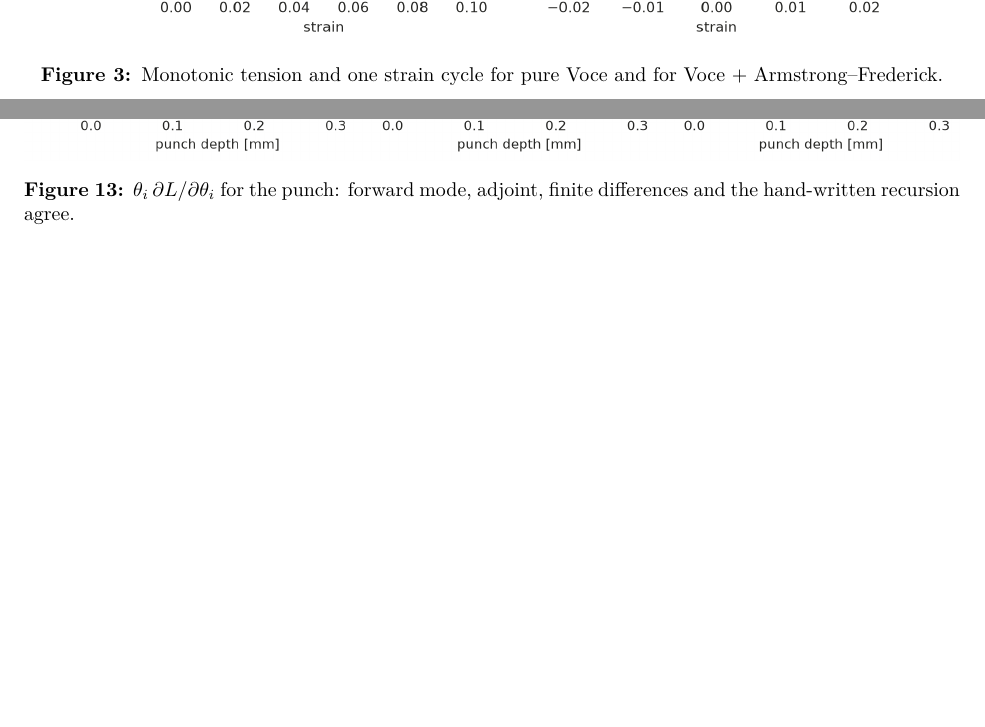
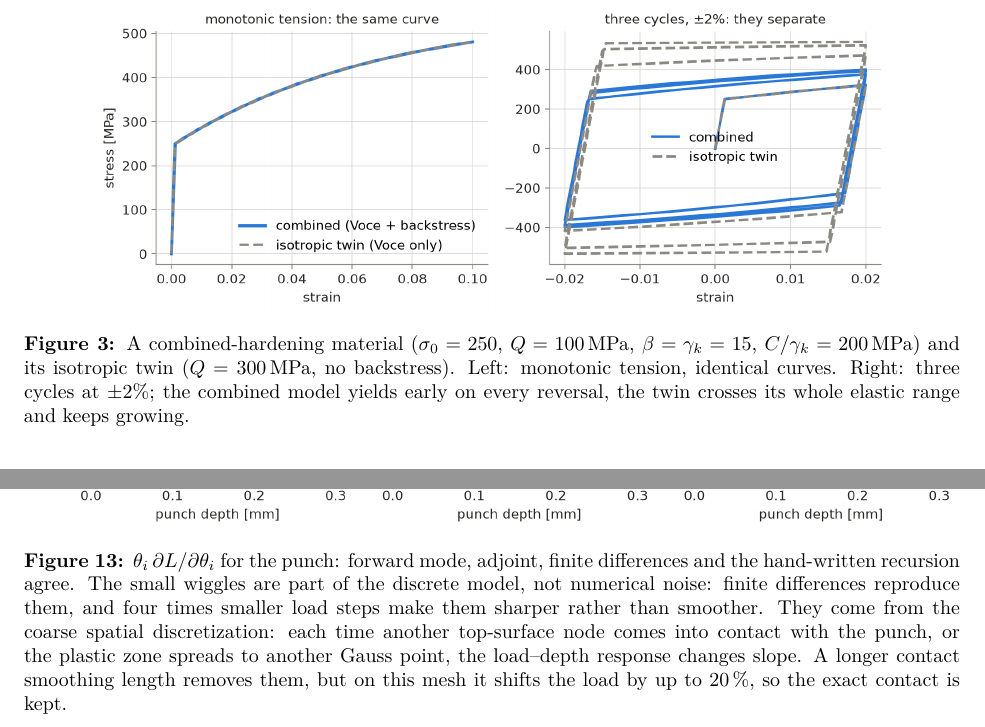
Before and after one commit to rajjung421/differentiable-plasticity-jax, a LaTeX document (notes.tex): two parts of pages 3 and 15 of 17 before the commit and two parts of pages 4 and 15 of 17 after it, joined at a grey line, cut at the place of the change, the shorter picture padded with empty space. Compiled offline with pdfLaTeX.

Commit message:
Redesign the notes page: punch and yield-surface animations, kinematic hardening, Abaqus checks
- hero animation of the load-unload punch run (2952 F-bar elements), and a yield-surface animation
- uniaxial figure now compares a combined-hardening material with its isotropic twin
  (identical in tension, separate on reversal); notes text explains the twin
- new sections: model summary, Abaqus/Standard comparison (monotonic and cyclic),
  kinematic angle inside the punch
- explain the small wiggles in the punch sensitivities (spatial discretization, not time stepping)
- cleaner kernel teaser

```diff
--- a/notes.tex
+++ b/notes.tex
@@ -71,7 +75,10 @@ here we use the three-parameter Voce chart $\theta=(\sigma_0,Q,\beta)$.
 \end{figure}
 \begin{figure}[h]\centering
 \includegraphics[width=0.85\linewidth]{figs/uniaxial_curves.png}
-\caption{Monotonic tension and one strain cycle for pure Voce and for Voce + Armstrong--Frederick.}\label{fig:uniaxial}
+\caption{A combined-hardening material ($\sigma_0=250$, $Q=100$\,MPa, $\beta=\gamma_k=15$, $C/\gamma_k=200$\,MPa)
+and its isotropic twin ($Q=300$\,MPa, no backstress). Left: monotonic tension, identical curves. Right: three
+cycles at $\pm2\%$; the combined model yields early on every reversal, the twin crosses its whole elastic range
+and keeps growing.}\label{fig:uniaxial}
 \end{figure}
 
 %=====================================================================
@@ -250,7 +257,12 @@ hand-written direct recursion, against each other (Fig.~\ref{fig:sensnum}).
 \end{figure}
 \begin{figure}[h]\centering
 \includegraphics[width=\linewidth]{figs/punch_sensitivity.png}
-\caption{$\theta_i\,\partial L/\partial\theta_i$ for the punch: forward mode, adjoint, finite differences and the hand-written recursion agree.}\label{fig:sensnum}
+\caption{$\theta_i\,\partial L/\partial\theta_i$ for the punch: forward mode, adjoint, finite differences and the
+hand-written recursion agree. The small wiggles are part of the discrete model, not numerical noise: finite
+differences reproduce them, and four times smaller load steps make them sharper rather than smoother. They come
+from the coarse spatial discretization: each time another top-surface node comes into contact with the punch, or
+the plastic zone spreads to another Gauss point, the load--depth response changes slope. A longer contact smoothing
+length removes them, but on this mesh it shifts the load by up to 20\,\%, so the exact contact is kept.}\label{fig:sensnum}
 \end{figure}
 
 %=====================================================================
```
Also changed, not shown: docs/img/kin_abaqus_monotonic.png (added), docs/img/kin_abaqus_unload.png (added), docs/img/kin_angle_maps.png (added), docs/img/teaser_kernel_v2.png (added), docs/img/uniaxial_curves.png, docs/img/uniaxial_twin.png (added), docs/notes.pdf, figs/teaser_kernel_v2.png (added), figs/uniaxial_curves.png, notes.pdf, notes.tex (13 more changed lines), 3 other files.
